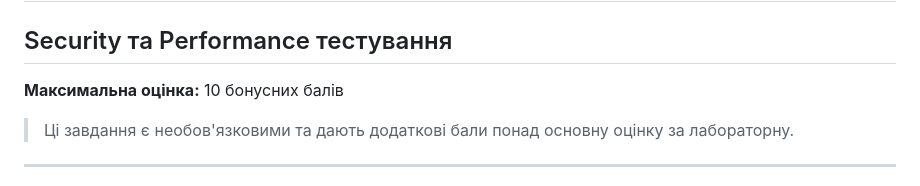
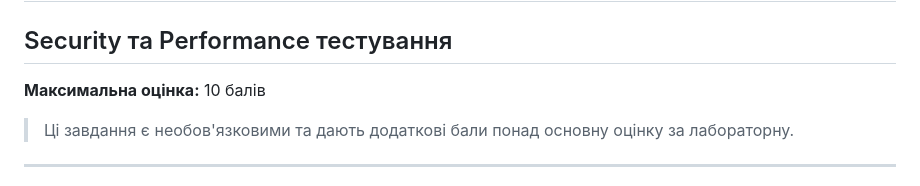
Before and after one commit to romanenko-natali/qc-2026, a Markdown page: lab-07/README.md, the part around the change. Drawn GitHub-style.

```diff
--- a/lab-07/README.md
+++ b/lab-07/README.md
@@ -1,7 +1,7 @@
 # Додаткові завдання (бонусні бали)
 ## Security та Performance тестування
 
-**Максимальна оцінка:** 10 бонусних балів
+**Максимальна оцінка:** 10 балів
 
 > Ці завдання є необов'язковими та дають додаткові бали понад основну оцінку за лабораторну.
 
```
